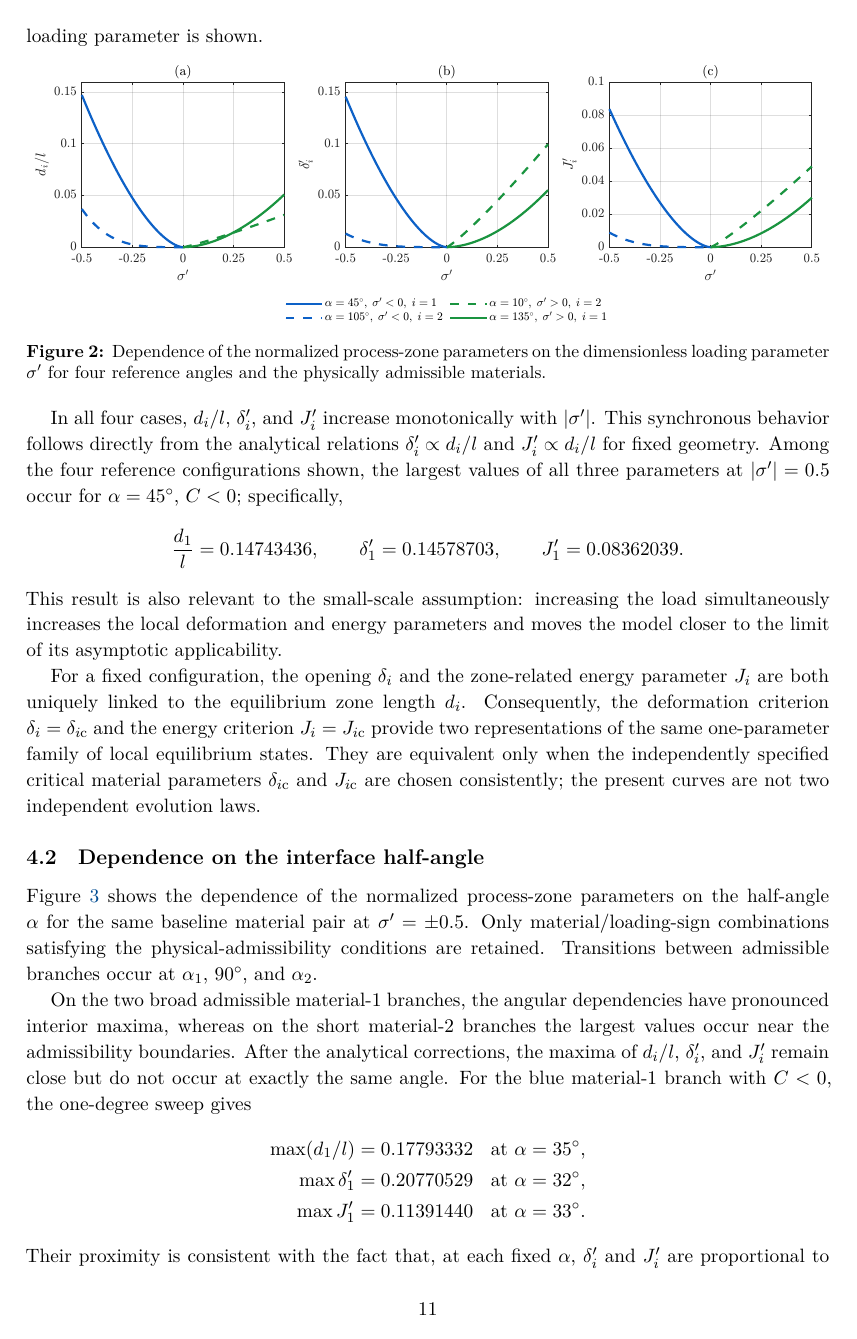
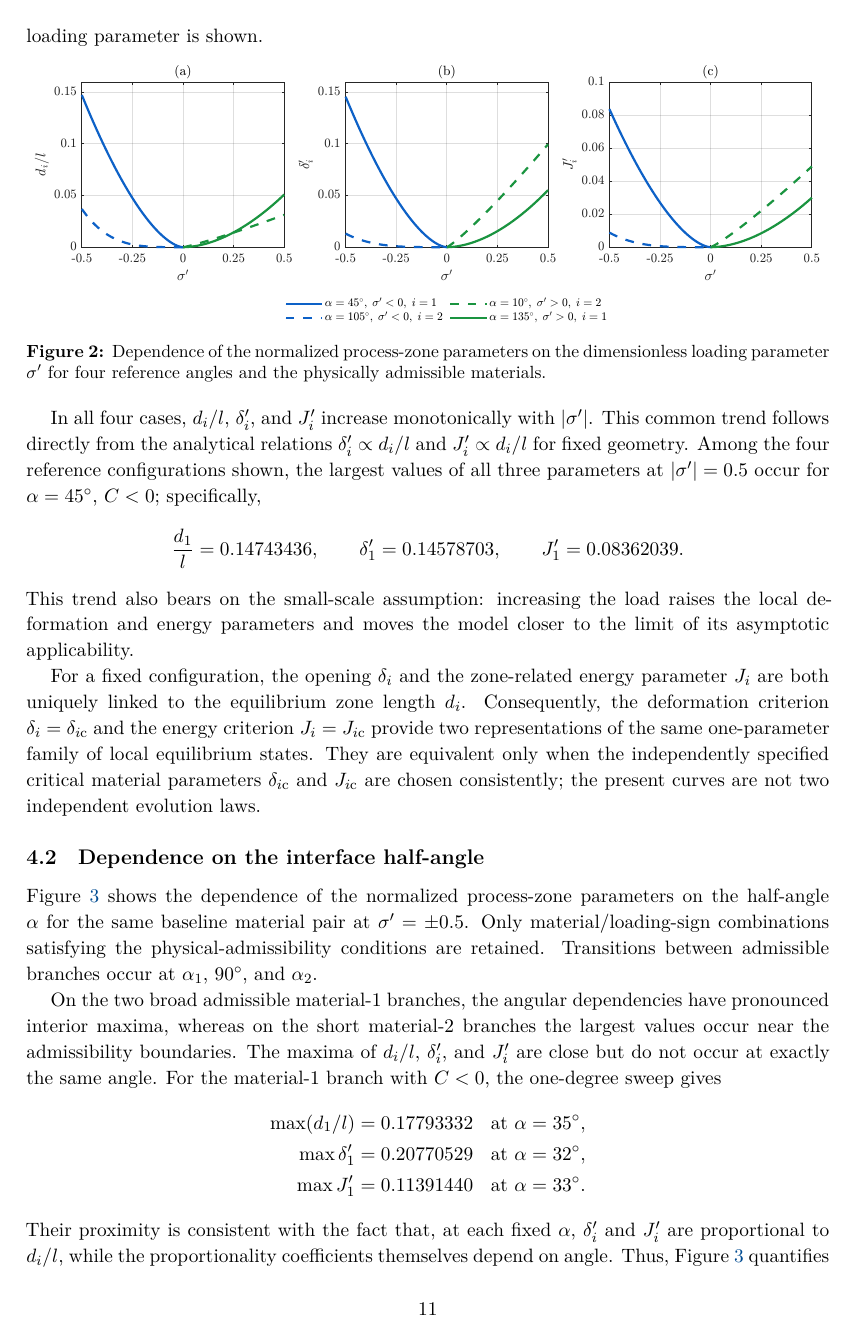
Before and after one commit to mfs9697/Dudyk, a LaTeX document (manuscript/latex/english/batch03.tex, which reads manuscript/latex/english/sections/04_numerical_results.tex): page 11 of 17. Compiled offline with XeLaTeX.

Commit message:
Polish English numerical results

```diff
--- a/manuscript/latex/english/sections/04_numerical_results.tex
+++ b/manuscript/latex/english/sections/04_numerical_results.tex
@@ -77,8 +77,8 @@ dimensionless loading parameter $\sigma'$ for four reference angles and
 the physically admissible materials.}{fig:load-dependence}
 
 In all four cases, $d_i/l$, $\delta_i'$, and $J_i'$ increase
-monotonically with $|\sigma'|$. This synchronous behavior follows
-directly from the analytical relations
+monotonically with $|\sigma'|$. This common trend follows directly from
+the analytical relations
 $\delta_i'\propto d_i/l$ and $J_i'\propto d_i/l$ for fixed geometry.
 Among the four reference configurations shown, the largest values of all
 three parameters at $|\sigma'|=0.5$ occur for
@@ -88,10 +88,9 @@ $\alpha=45^\circ$, $C<0$; specifically,
   \delta_1'=0.14578703,\qquad
   J_1'=0.08362039.
 \end{equation*}
-This result is also relevant to the small-scale assumption: increasing
-the load simultaneously increases the local deformation and energy
-parameters and moves the model closer to the limit of its asymptotic
-applicability.
+This trend also bears on the small-scale assumption: increasing the load
+raises the local deformation and energy parameters and moves the model
+closer to the limit of its asymptotic applicability.
 
 For a fixed configuration, the opening $\delta_i$ and the zone-related
 energy parameter $J_i$ are both uniquely linked to the equilibrium zone
@@ -122,10 +121,9 @@ analytical limit.}%
 
 On the two broad admissible material-1 branches, the angular dependencies
 have pronounced interior maxima, whereas on the short material-2 branches
-the largest values occur near the admissibility boundaries. After the
-analytical corrections, the maxima of $d_i/l$, $\delta_i'$, and $J_i'$
-remain close but do not occur at exactly the same angle. For the blue
-material-1 branch with $C<0$, the one-degree sweep gives
+the largest values occur near the admissibility boundaries. The maxima of $d_i/l$, $\delta_i'$, and $J_i'$ are close but do not occur
+at exactly the same angle. For the material-1 branch with $C<0$, the
+one-degree sweep gives
 \begin{equation*}
 \begin{aligned}
   \max(d_1/l)&=0.17793332 &&\text{at }\alpha=35^\circ,\\
```
Also changed, not shown: manuscript/latex/english/sections/04_numerical_results.tex (20 more changed lines).
